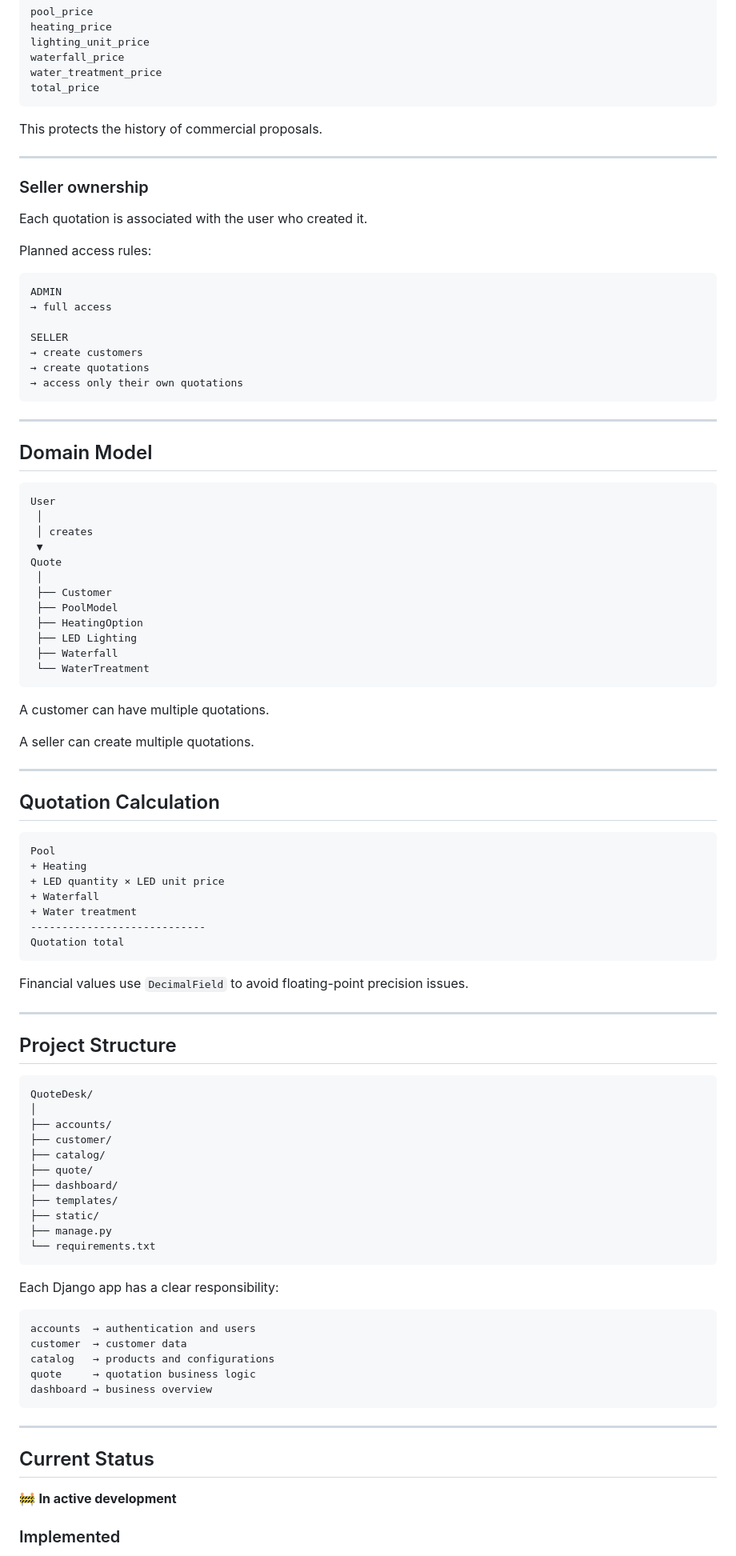
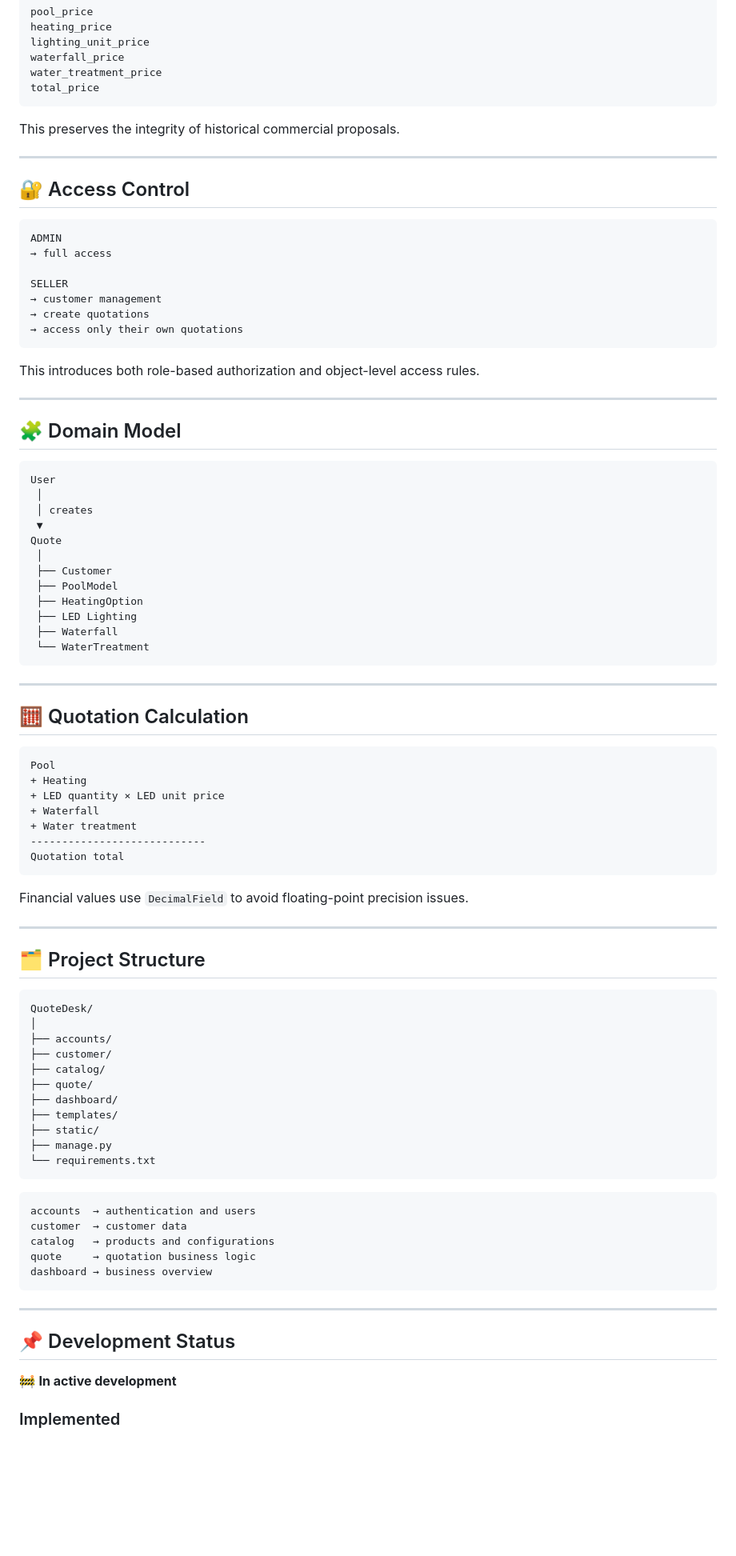
Before and after one commit to Kauanzembruski/QuoteDesk, a Markdown page: README.md, the part around one of its changes. Shown at 80% size. GitHub-like rendering; blank space fills up the shorter version.

````diff
--- a/README.md
+++ b/README.md
@@ -88,29 +139,27 @@ water_treatment_price
 total_price
 ```
 
-This protects the history of commercial proposals.
+This preserves the integrity of historical commercial proposals.
 
 ---
 
-### Seller ownership
-
-Each quotation is associated with the user who created it.
-
-Planned access rules:
+## 🔐 Access Control
 
 ```text
 ADMIN
 → full access
 
 SELLER
-→ create customers
+→ customer management
 → create quotations
 → access only their own quotations
 ```
 
+This introduces both role-based authorization and object-level access rules.
+
 ---
 
-## Domain Model
+## 🧩 Domain Model
 
 ```text
 User
@@ -127,13 +176,9 @@ Quote
  └── WaterTreatment
 ```
 
-A customer can have multiple quotations.
-
-A seller can create multiple quotations.
-
 ---
 
-## Quotation Calculation
+## 🧮 Quotation Calculation
 
 ```text
 Pool
@@ -149,7 +194,7 @@ Financial values use `DecimalField` to avoid floating-point precision issues.
 
 ---
 
-## Project Structure
+## 🗂 Project Structure
 
 ```text
 QuoteDesk/
@@ -165,8 +210,6 @@ QuoteDesk/
 └── requirements.txt
 ```
 
-Each Django app has a clear responsibility:
-
 ```text
 accounts  → authentication and users
 customer  → customer data
@@ -177,7 +220,7 @@ dashboard → business overview
 
 ---
 
-## Current Status
+## 📌 Development Status
 
 🚧 **In active development**
 
````
Also changed, not shown: other parts of README.md (+77 -21 lines).
